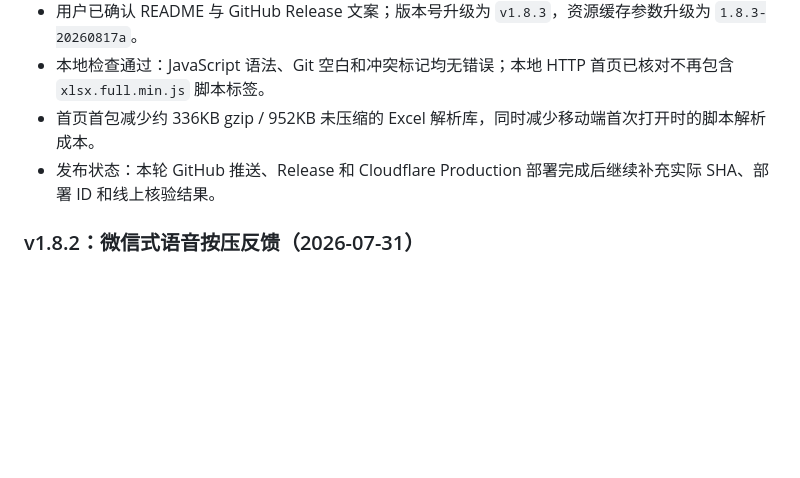
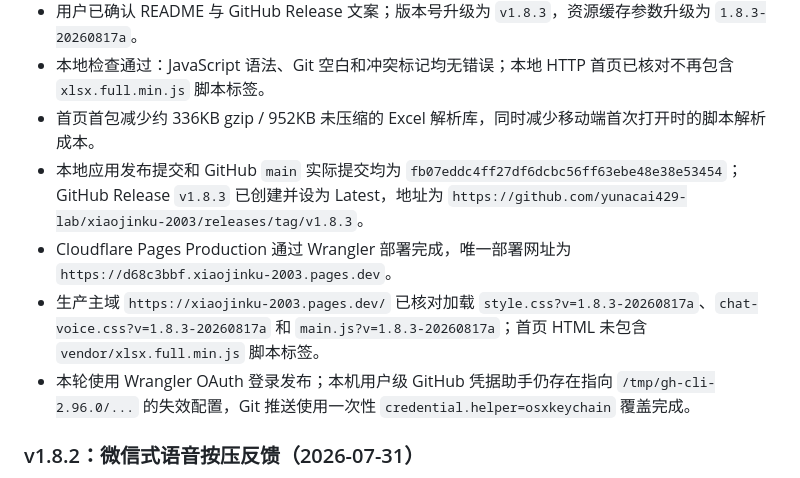
Before and after one commit to yunacai429-lab/xiaojinku-2003, a Markdown page: PROJECT_HANDOFF.md, the part around the change. GitHub-like rendering; blank space fills up the shorter version.

Commit message:
docs: record v1.8.3 deployment

```diff
--- a/PROJECT_HANDOFF.md
+++ b/PROJECT_HANDOFF.md
@@ -218,7 +218,10 @@ zip -r -FS outputs/xiaojinku-cloudflare.zip index.html manifest.webmanifest asse
 - 用户已确认 README 与 GitHub Release 文案；版本号升级为 `v1.8.3`，资源缓存参数升级为 `1.8.3-20260817a`。
 - 本地检查通过：JavaScript 语法、Git 空白和冲突标记均无错误；本地 HTTP 首页已核对不再包含 `xlsx.full.min.js` 脚本标签。
 - 首页首包减少约 336KB gzip / 952KB 未压缩的 Excel 解析库，同时减少移动端首次打开时的脚本解析成本。
-- 发布状态：本轮 GitHub 推送、Release 和 Cloudflare Production 部署完成后继续补充实际 SHA、部署 ID 和线上核验结果。
+- 本地应用发布提交和 GitHub `main` 实际提交均为 `fb07eddc4ff27df6dcbc56ff63ebe48e38e53454`；GitHub Release `v1.8.3` 已创建并设为 Latest，地址为 `https://github.com/yunacai429-lab/xiaojinku-2003/releases/tag/v1.8.3`。
+- Cloudflare Pages Production 通过 Wrangler 部署完成，唯一部署网址为 `https://d68c3bbf.xiaojinku-2003.pages.dev`。
+- 生产主域 `https://xiaojinku-2003.pages.dev/` 已核对加载 `style.css?v=1.8.3-20260817a`、`chat-voice.css?v=1.8.3-20260817a` 和 `main.js?v=1.8.3-20260817a`；首页 HTML 未包含 `vendor/xlsx.full.min.js` 脚本标签。
+- 本轮使用 Wrangler OAuth 登录发布；本机用户级 GitHub 凭据助手仍存在指向 `/tmp/gh-cli-2.96.0/...` 的失效配置，Git 推送使用一次性 `credential.helper=osxkeychain` 覆盖完成。
 
 ### v1.8.2：微信式语音按压反馈（2026-07-31）
 
```
